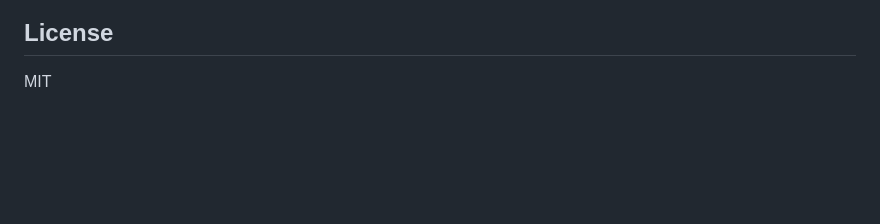
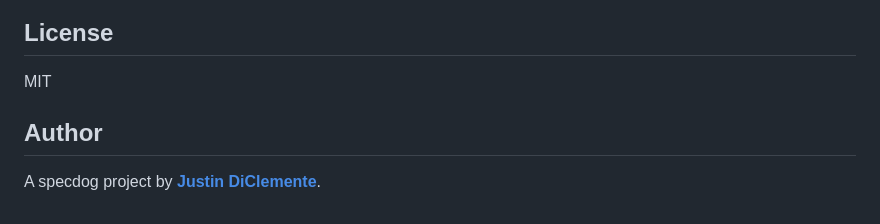
Before and after one commit to specdog/leash, a Markdown page: README.md, the part around the change. Drawn GitHub-style; blank space fills up the shorter version.

Commit message:
docs: credit Justin DiClemente

```diff
--- a/README.md
+++ b/README.md
@@ -275,3 +275,7 @@ Current code, tests, schemas, and merged documentation define current behavior.
 ## License
 
 MIT
+
+## Author
+
+A specdog project by **[Justin DiClemente](https://github.com/logohere)**.
```
